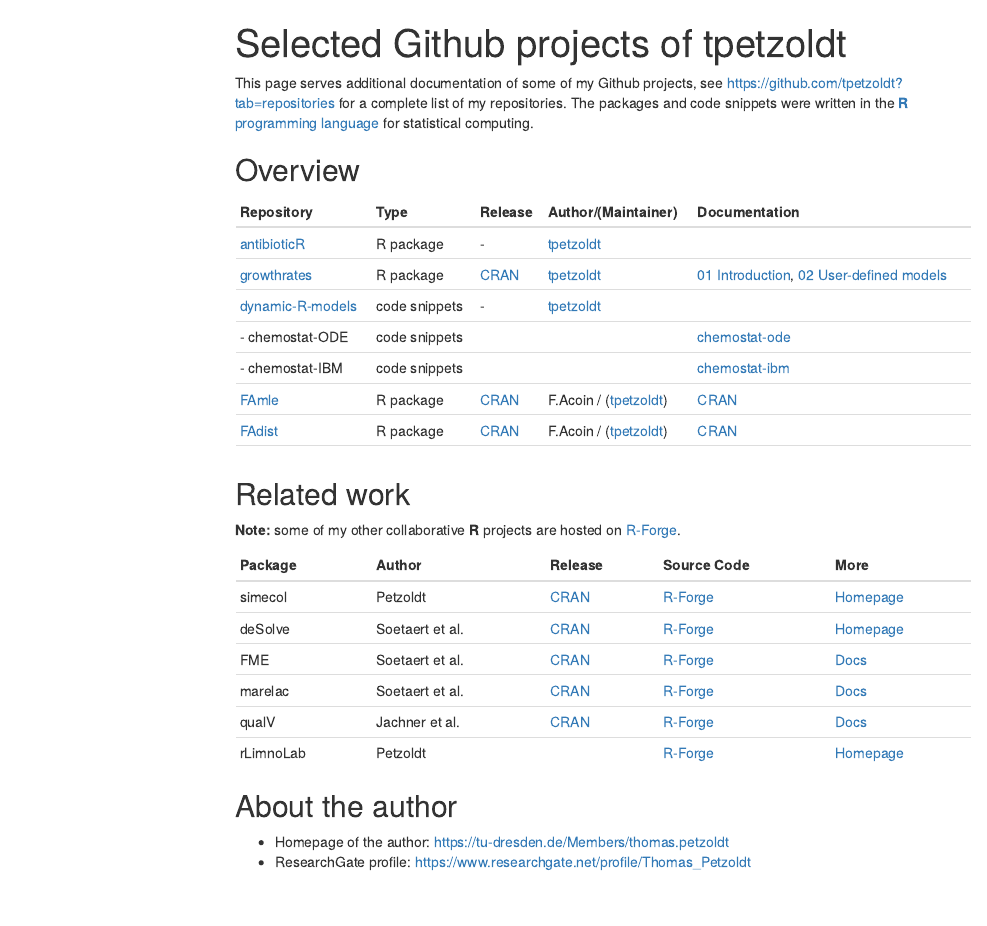
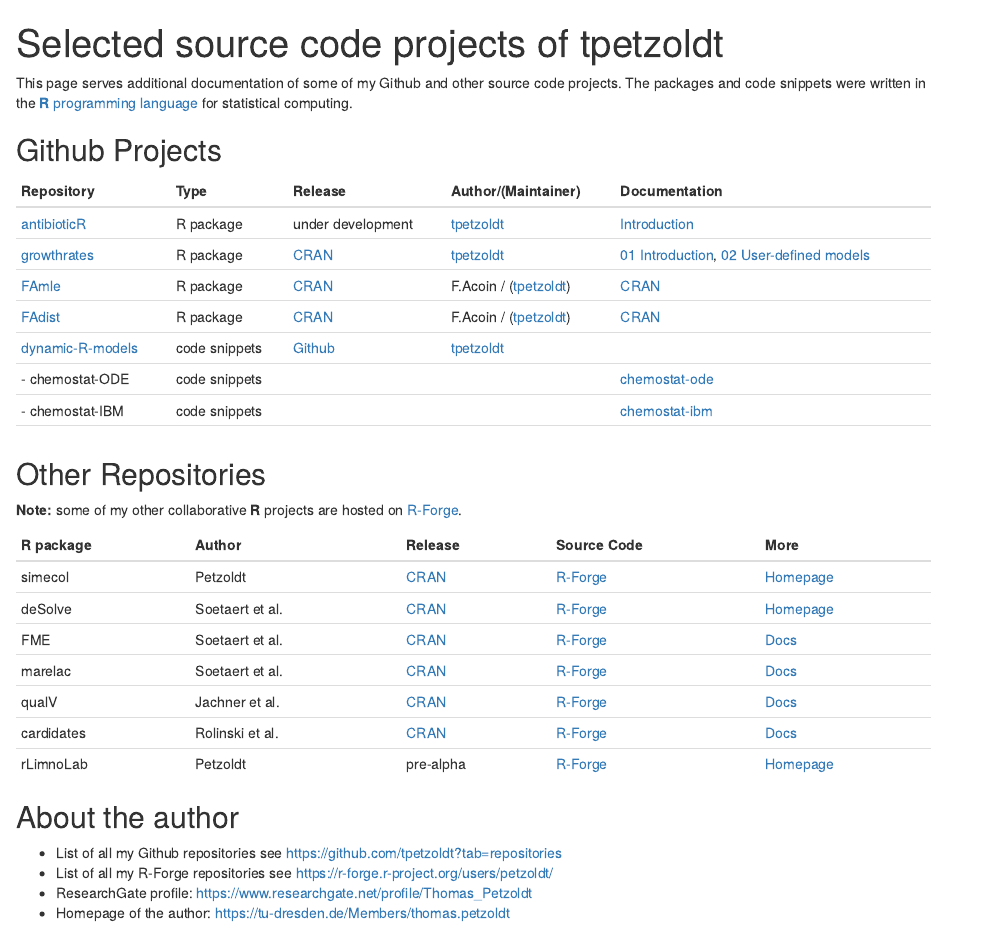
Before and after one commit to tpetzoldt/tpetzoldt.github.io, an R Markdown document (index.Rmd): the page in a window 1100 px wide, from its top. The pictures show the output file index.html that the author committed with the source, opened offline; menus at the side of the page are left out.

Commit message:
add r-forge projects to overview table

```diff
--- a/index.Rmd
+++ b/index.Rmd
@@ -1,4 +1,4 @@
 ---
-title: "Selected Github projects of tpetzoldt"
+title: "Selected source code projects of tpetzoldt"
 output:
-  html_document:
+  html_document
@@ -8,38 +5,40 @@
 ---
 
 
-This page serves additional documentation of some of my Github projects,
-see https://github.com/tpetzoldt?tab=repositories for a complete list of my repositories. The packages and code snippets were written in the [**R** programming language](https://www.r-project.org) for statistical computing.
+This page serves additional documentation of some of my Github and other source code projects. The packages and code snippets were written in the [**R** programming language](https://www.r-project.org) for statistical computing.
 
 
-## Overview
+## Github Projects
 
 | Repository | Type | Release | Author/(Maintainer) | Documentation |
 |:--------------------------------------------------------|---------|------|--------|:--------------|
-| [antibioticR](https://github.com/tpetzoldt/antibioticR) |R package | -    |[tpetzoldt](https://github.com/tpetzoldt)|               |
+| [antibioticR](https://github.com/tpetzoldt/antibioticR) |R package | under development  |[tpetzoldt](https://github.com/tpetzoldt)| [Introduction](antibioticR/doc/Introduction.html)|
 | [growthrates](https://github.com/tpetzoldt/growthrates) |R package | [CRAN](https://cran.r-project.org/package=growthrates) | [tpetzoldt](https://github.com/tpetzoldt)|  [01 Introduction](growthrates/doc/Introduction.html), [02 User-defined models](growthrates/doc/User_models.html)|
-| [dynamic-R-models](https://github.com/tpetzoldt/dynamic-R-models) |code snippets | -    |[tpetzoldt](https://github.com/tpetzoldt)|               |
+| [FAmle](https://github.com/tpetzoldt/FAmle) |R package | [CRAN](https://cran.r-project.org/package=FAmle) | F.Acoin / ([tpetzoldt](https://github.com/tpetzoldt))| [CRAN](https://cran.r-project.org/package=FAmle) |
+| [FAdist](https://github.com/tpetzoldt/FAdist) |R package | [CRAN](https://cran.r-project.org/package=FAdist) | F.Acoin / ([tpetzoldt](https://github.com/tpetzoldt))| [CRAN](https://cran.r-project.org/package=FAmle) |
+| [dynamic-R-models](https://github.com/tpetzoldt/dynamic-R-models) |code snippets | [Github](https://github.com/tpetzoldt/dynamic-R-models)    |[tpetzoldt](https://github.com/tpetzoldt)|               |
 | - chemostat-ODE | code snippets | | | [chemostat-ode](chemostat/chemostat-ode.html) |
 | - chemostat-IBM | code snippets | | | [chemostat-ibm](chemostat/chemostat-ibm.html) |
-| [FAmle](https://github.com/tpetzoldt/FAmle) |R package | [CRAN](https://cran.r-project.org/package=FAmle) | F.Acoin / ([tpetzoldt](https://github.com/tpetzoldt))| [CRAN](https://cran.r-project.org/package=FAmle) |
-| [FAdist](https://github.com/tpetzoldt/FAdist) |R package | [CRAN](https://cran.r-project.org/package=FAdist) | F.Acoin / ([tpetzoldt](https://github.com/tpetzoldt))| [CRAN](https://cran.r-project.org/package=FAmle) |
 | | | | | |
 
-## Related work
+## Other Repositories
 
 **Note:** some of my other collaborative **R** projects are hosted on [R-Forge](https://r-forge.r-project.org/users/petzoldt/).
 
-| Package | Author | Release | Source Code | More |
+| R package | Author | Release | Source Code | More |
 |---------|---------|---------|----------|-------------|
 | simecol | Petzoldt        | [CRAN](https://cran.r-project.org/package=simecol) | [R-Forge](https://r-forge.r-project.org/projects/simecol/) | [Homepage](http://simecol.r-forge.r-project.org) |
 | deSolve | Soetaert et al. | [CRAN](https://cran.r-project.org/package=deSolve) | [R-Forge](https://r-forge.r-project.org/projects/desolve/) | [Homepage](http://desolve.r-forge.r-project.org) |
 | FME     | Soetaert et al. | [CRAN](https://cran.r-project.org/package=FME) | [R-Forge](https://r-forge.r-project.org/projects/fme/) | [Docs](https://cran.r-project.org/package=FME) |
 | marelac | Soetaert et al. | [CRAN](https://cran.r-project.org/package=marelac) | [R-Forge](https://r-forge.r-project.org/projects/marelac/) | [Docs](https://cran.r-project.org/package=marelac) |
 | qualV   | Jachner et al.  | [CRAN](https://cran.r-project.org/package=qualV)   | [R-Forge](https://r-forge.r-project.org/projects/qualv/) | [Docs](https://cran.r-project.org/package=qualV) |
-| rLimnoLab | Petzoldt        |                                                  | [R-Forge](https://r-forge.r-project.org/projects/rlimnolab/) | [Homepage](http://rlimnolab.r-forge.r-project.org) |
+| cardidates   | Rolinski et al.  | [CRAN](https://cran.r-project.org/package=cardidates)   | [R-Forge](https://r-forge.r-project.org/projects/cardidates/) | [Docs](https://cran.r-project.org/package=cardidates) |
+| rLimnoLab | Petzoldt        |        pre-alpha                                   | [R-Forge](https://r-forge.r-project.org/projects/rlimnolab/) | [Homepage](http://rlimnolab.r-forge.r-project.org) |
 
 
 ## About the author
 
+* List of all my Github repositories see https://github.com/tpetzoldt?tab=repositories
+* List of all my R-Forge repositories see https://r-forge.r-project.org/users/petzoldt/
+* ResearchGate profile: https://www.researchgate.net/profile/Thomas_Petzoldt
 * Homepage of the author: https://tu-dresden.de/Members/thomas.petzoldt
-* ResearchGate profile: https://www.researchgate.net/profile/Thomas_Petzoldt
```
Also changed, not shown: index.html, index.Rmd (3 more changed lines).
